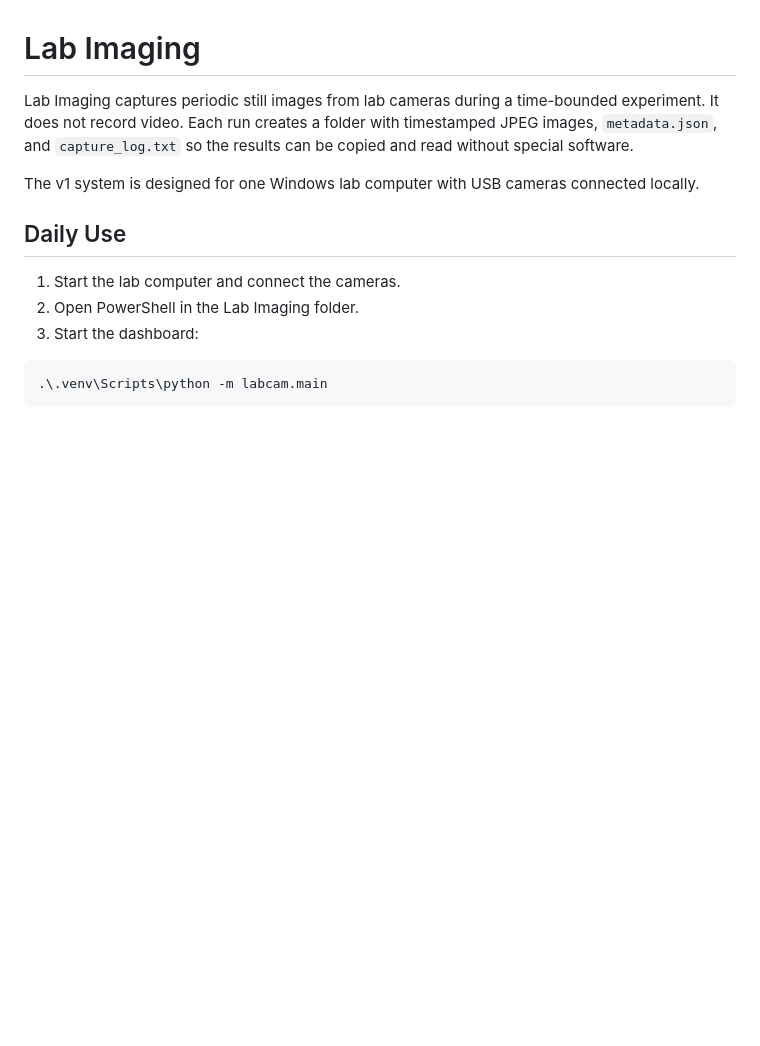
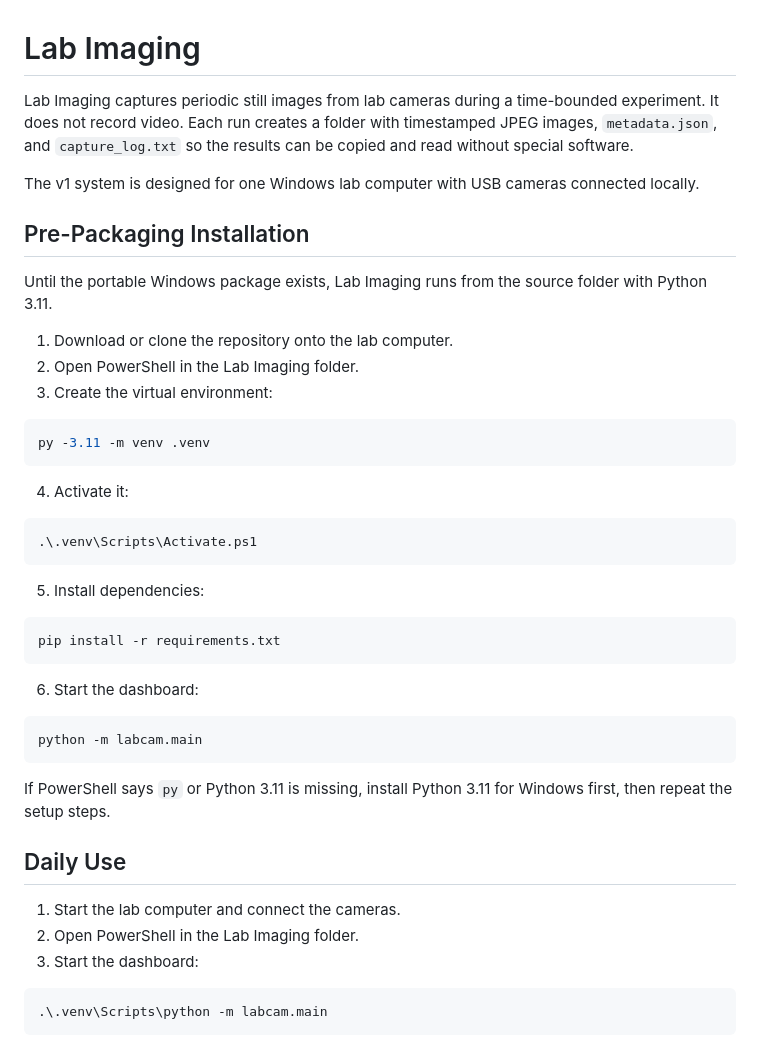
Before and after one commit to SayedAlmousawii/lab-imaging, a Markdown page: README.md, the part around the change. Drawn GitHub-style; blank space fills up the shorter version.

Commit message:
Document pre-packaging install steps

````diff
--- a/README.md
+++ b/README.md
@@ -8,6 +8,40 @@ software.
 
 The v1 system is designed for one Windows lab computer with USB cameras
 connected locally.
+
+## Pre-Packaging Installation
+
+Until the portable Windows package exists, Lab Imaging runs from the
+source folder with Python 3.11.
+
+1. Download or clone the repository onto the lab computer.
+2. Open PowerShell in the Lab Imaging folder.
+3. Create the virtual environment:
+
+```powershell
+py -3.11 -m venv .venv
+```
+
+4. Activate it:
+
+```powershell
+.\.venv\Scripts\Activate.ps1
+```
+
+5. Install dependencies:
+
+```powershell
+pip install -r requirements.txt
+```
+
+6. Start the dashboard:
+
+```powershell
+python -m labcam.main
+```
+
+If PowerShell says `py` or Python 3.11 is missing, install Python 3.11
+for Windows first, then repeat the setup steps.
 
 ## Daily Use
 
````
Also changed, not shown: HANDOFF.md (+11 -0 lines).
